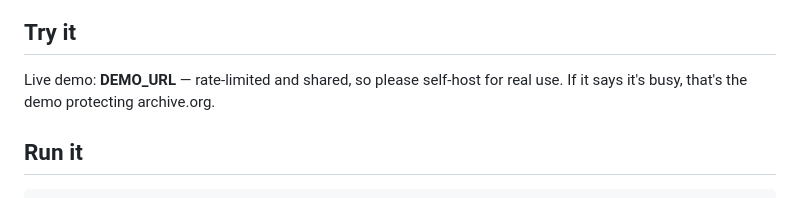
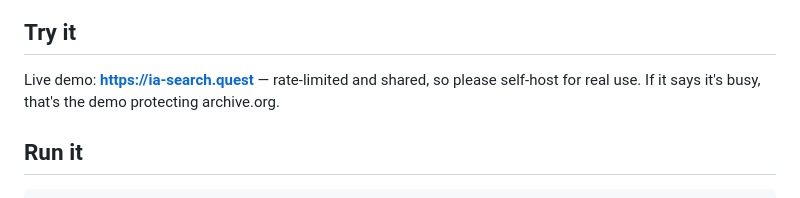
Before and after one commit to jwharasyn/wayfinder, a Markdown page: README.md, the part around the change. Rendered like a GitHub page.

Commit message:
docs: demo link

```diff
--- a/README.md
+++ b/README.md
@@ -29,7 +29,7 @@ query, three tabs.
 
 ## Try it
 
-Live demo: **DEMO_URL** — rate-limited and shared, so please self-host for
+Live demo: **https://ia-search.quest** — rate-limited and shared, so please self-host for
 real use. If it says it's busy, that's the demo protecting archive.org.
 
 ## Run it
```
